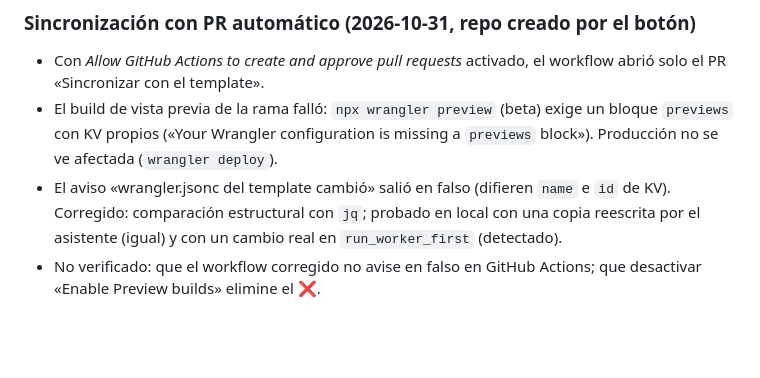
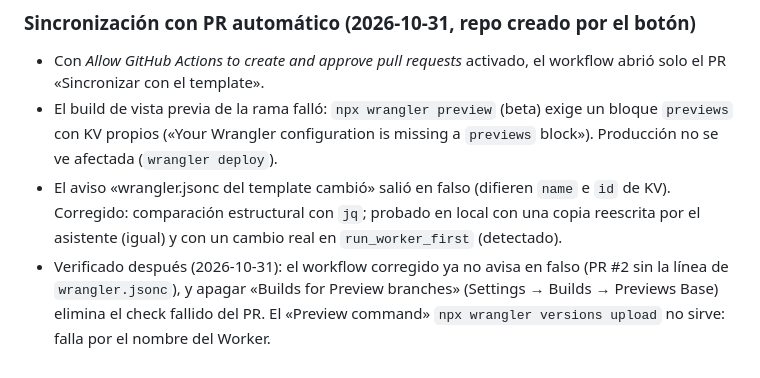
Before and after one commit to capagratuita/catalogo-personal, a Markdown page: VALIDATION_SUMMARY.md, the part around the change. Rendered like a GitHub page; blank space fills up the shorter version.

Commit message:
Registra la verificación: sin builds de rama el PR de sincronización queda limpio
Co-Authored-By: Claude Sonnet 5.5 <noreply@anthropic.com>

```diff
--- a/VALIDATION_SUMMARY.md
+++ b/VALIDATION_SUMMARY.md
@@ -204,4 +204,4 @@
 - Con *Allow GitHub Actions to create and approve pull requests* activado, el workflow abrió solo el PR «Sincronizar con el template».
 - El build de vista previa de la rama falló: `npx wrangler preview` (beta) exige un bloque `previews` con KV propios («Your Wrangler configuration is missing a `previews` block»). Producción no se ve afectada (`wrangler deploy`).
 - El aviso «wrangler.jsonc del template cambió» salió en falso (difieren `name` e `id` de KV). Corregido: comparación estructural con `jq`; probado en local con una copia reescrita por el asistente (igual) y con un cambio real en `run_worker_first` (detectado).
-- No verificado: que el workflow corregido no avise en falso en GitHub Actions; que desactivar «Enable Preview builds» elimine el ❌.
+- Verificado después (2026-10-31): el workflow corregido ya no avisa en falso (PR #2 sin la línea de `wrangler.jsonc`), y apagar «Builds for Preview branches» (Settings → Builds → Previews Base) elimina el check fallido del PR. El «Preview command» `npx wrangler versions upload` no sirve: falla por el nombre del Worker.
```
Also changed, not shown: AGENTS_SUMMARY.md (+1 -1 lines), docs/friction-log.md (+1 -1 lines).
